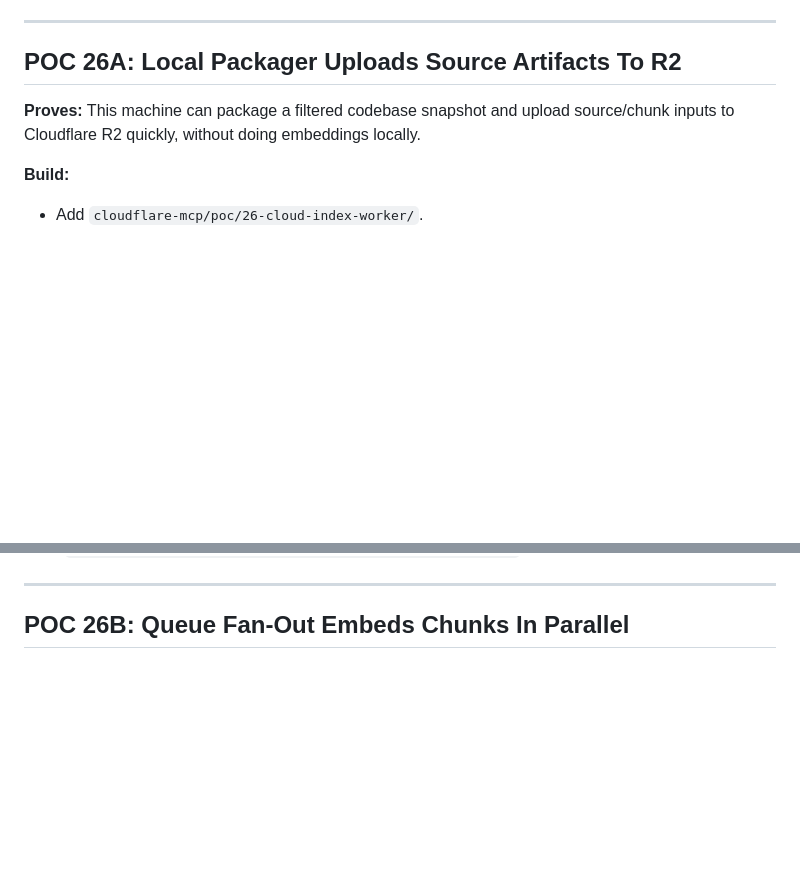
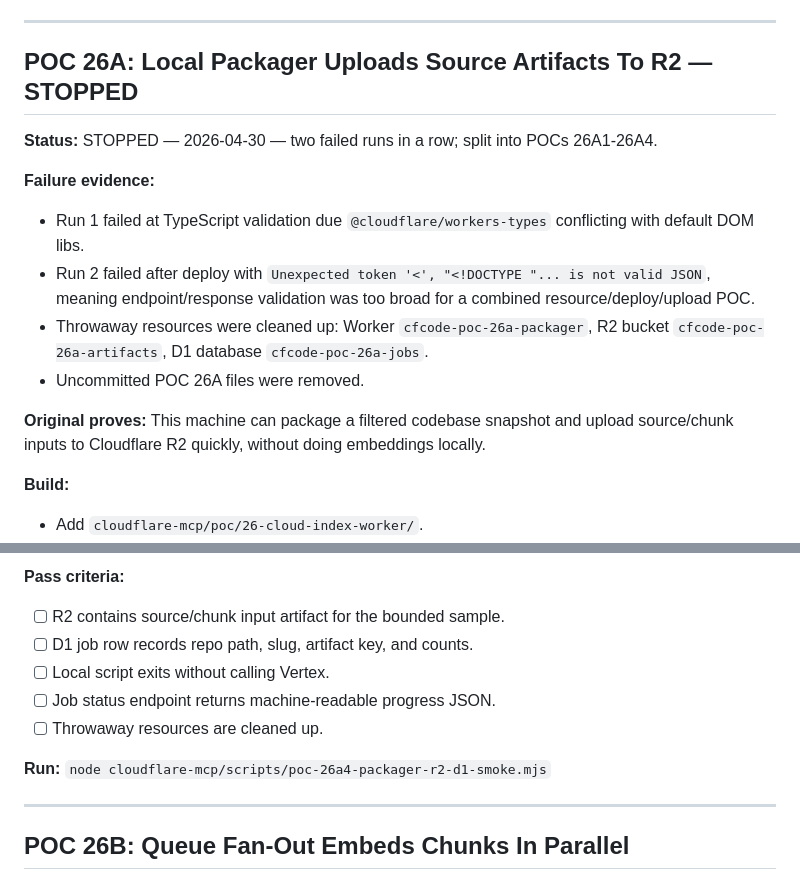
Before and after one commit to ajwcontreras/qdrant-mcp-server, a Markdown page: EXECUTION_PLAN.md, 2 parts joined by grey strips. GitHub-like rendering; blank space fills up the shorter version.

Commit message:
PLAN REVISION: split POC 26A after failures
Stop the over-broad R2/D1 packager POC after two failed runs, clean up resources/files, and split it into compile, R2, D1, and combined packager proofs.

```diff
--- a/EXECUTION_PLAN.md
+++ b/EXECUTION_PLAN.md
@@ -324,9 +324,17 @@ POCs 10 and 11 can run in parallel.
 
 ---
 
-## POC 26A: Local Packager Uploads Source Artifacts To R2
+## POC 26A: Local Packager Uploads Source Artifacts To R2 — STOPPED
 
-**Proves:** This machine can package a filtered codebase snapshot and upload source/chunk inputs to Cloudflare R2 quickly, without doing embeddings locally.
+**Status:** STOPPED — 2026-04-30 — two failed runs in a row; split into POCs 26A1-26A4.
+
+**Failure evidence:**
+- Run 1 failed at TypeScript validation due `@cloudflare/workers-types` conflicting with default DOM libs.
+- Run 2 failed after deploy with `Unexpected token '<', "<!DOCTYPE "... is not valid JSON`, meaning endpoint/response validation was too broad for a combined resource/deploy/upload POC.
+- Throwaway resources were cleaned up: Worker `cfcode-poc-26a-packager`, R2 bucket `cfcode-poc-26a-artifacts`, D1 database `cfcode-poc-26a-jobs`.
+- Uncommitted POC 26A files were removed.
+
+**Original proves:** This machine can package a filtered codebase snapshot and upload source/chunk inputs to Cloudflare R2 quickly, without doing embeddings locally.
 
 **Build:**
 - Add `cloudflare-mcp/poc/26-cloud-index-worker/`.
@@ -346,3 +431,11 @@ POCs 10 and 11 can run in parallel.
+**Pass criteria:**
+- [ ] R2 contains source/chunk input artifact for the bounded sample.
+- [ ] D1 job row records repo path, slug, artifact key, and counts.
+- [ ] Local script exits without calling Vertex.
+- [ ] Job status endpoint returns machine-readable progress JSON.
+- [ ] Throwaway resources are cleaned up.
+
+**Run:** `node cloudflare-mcp/scripts/poc-26a4-packager-r2-d1-smoke.mjs`
 
 ---
 
```
Also changed, not shown: other parts of EXECUTION_PLAN.md (+77 -0 lines), AGENT_HANDOFF_MASTER_PLAN.md (+20 -0 lines).
